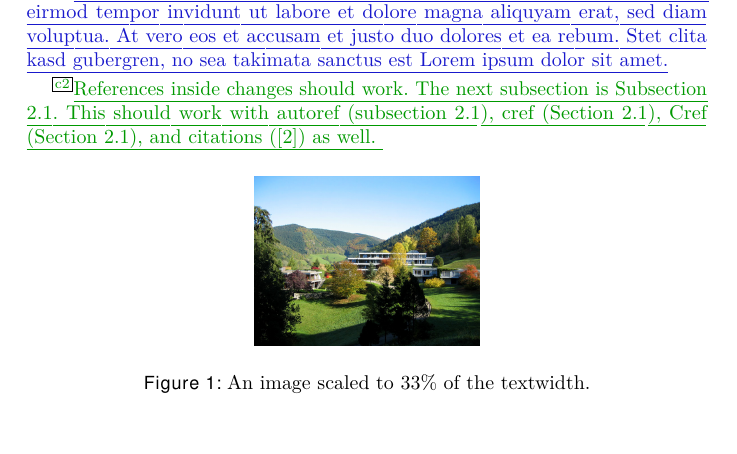
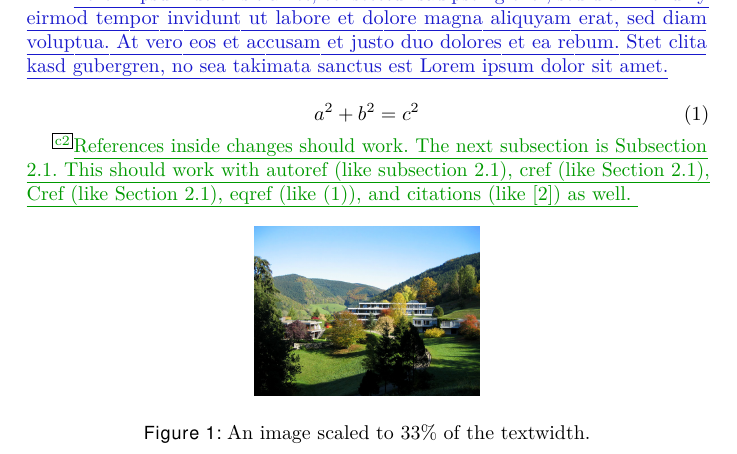
Before and after one commit to MFOberwolfach/SNAPSHOTS, a LaTeX document (testsuite/data/general/test-trackchanges.tex): part of page 2 of 5, cut so that both start at the same text, the shorter picture padded with empty space. Compiled offline with pdfLaTeX.

Commit message:
Update test-trackchanges.tex with eqref

```diff
--- a/testsuite/data/general/test-trackchanges.tex
+++ b/testsuite/data/general/test-trackchanges.tex
@@ -111,12 +111,17 @@ Your actual snapshot.\hskip -.1em\footnote{This is a footnote.} As usual, you ca
 
 \change[Alice]{We appreciate if you include images or other graphics that illustrate your snapshot. However, please do keep in mind the copyright issues explained in our email in case you include images and graphics you have not produced yourself.}{Lorem ipsum dolor sit amet, consetetur sadipscing elitr, sed diam nonumy eirmod tempor invidunt ut labore et dolore magna aliquyam erat, sed diam voluptua. At vero eos et accusam et justo duo dolores et ea rebum. Stet clita kasd gubergren, no sea takimata sanctus est Lorem ipsum dolor sit amet.}
 
+\begin{equation}
+    a^2 + b^2 = c^2 \label{eq:pyth}
+\end{equation}
+
 \add[Bob]{References inside changes should work.
     The next subsection is Subsection \ref{s:a_sub}.
-    This should work with autoref (\autoref{s:a_sub}),
-    cref (\cref{s:a_sub}),
-    Cref (\Cref{s:a_sub}),
-    and citations (\cite{sample11}) as well.
+    This should work with autoref (like \autoref{s:a_sub}),
+    cref (like \cref{s:a_sub}),
+    Cref (like \Cref{s:a_sub}),
+    eqref (like \eqref{eq:pyth}),
+    and citations (like \cite{sample11}) as well.
 }
 
 %%% Please use this format to include images. Supported image formats: jpg, pdf, png. Please convert your images to those formats.
```
